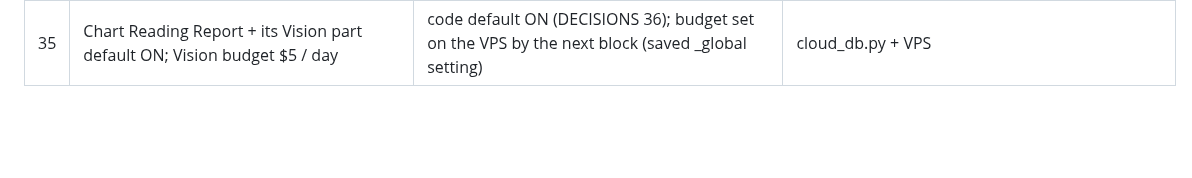
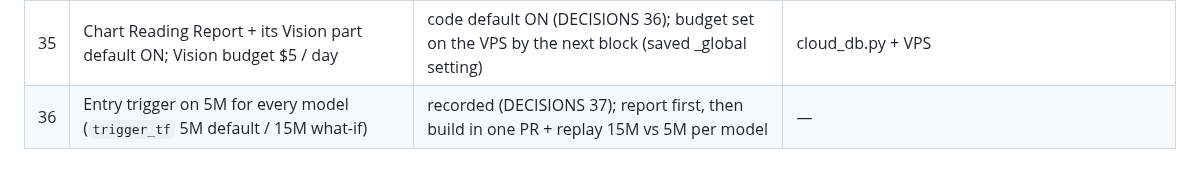
Before and after one commit to abhishekwasu-hue/Trade, a Markdown page: docs/owner-orders/README.md, the part around the change. Drawn GitHub-style; blank space fills up the shorter version.

```diff
--- a/docs/owner-orders/README.md
+++ b/docs/owner-orders/README.md
@@ -40,3 +40,4 @@ Decisions taken from orders go to DECISIONS.md (append only).
 | 33 | PA T3 / T9 | merged (#375, 7360b95; display only, entries byte-identical) | main |
 | 34 | "Merge and continue" (4) | nothing open to merge; continuing (provisional, no questions): the E4 (b) hooks left by T9 (pattern retest, range edges, D / W broken lines) behind a default-OFF reading switch + 13-group replay before / after | branch claude/hopeful-gates-hf186c |
 | 35 | Chart Reading Report + its Vision part default ON; Vision budget $5 / day | code default ON (DECISIONS 36); budget set on the VPS by the next block (saved _global setting) | cloud_db.py + VPS |
+| 36 | Entry trigger on 5M for every model (`trigger_tf` 5M default / 15M what-if) | recorded (DECISIONS 37); report first, then build in one PR + replay 15M vs 5M per model | — |
```
Also changed, not shown: docs/owner-orders/DECISIONS.md (+7 -0 lines), docs/owner-orders/INBOX.md (+17 -0 lines).
